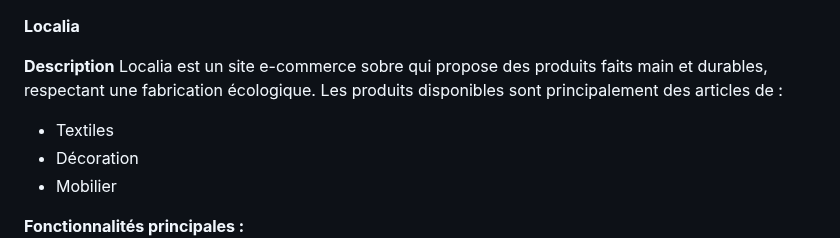
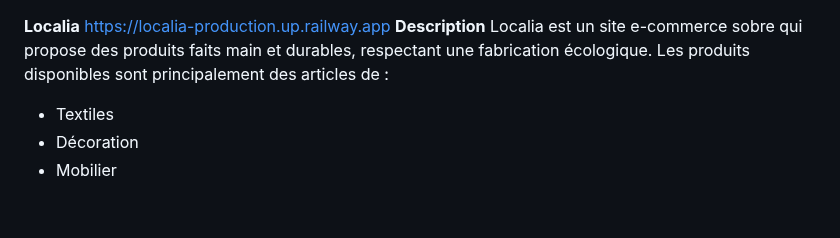
Before and after one commit to Selim-Abouleila/Localia, a Markdown page: README.md, the part around the change. Drawn GitHub-style; blank space fills up the shorter version.

Commit message:
Update README.md to connect to website

```diff
--- a/README.md
+++ b/README.md
@@ -1,5 +1,5 @@
 **Localia**
-
+https://localia-production.up.railway.app
 **Description**
 Localia est un site e-commerce sobre qui propose des produits faits main et durables, respectant une fabrication écologique.
 Les produits disponibles sont principalement des articles de :
```
